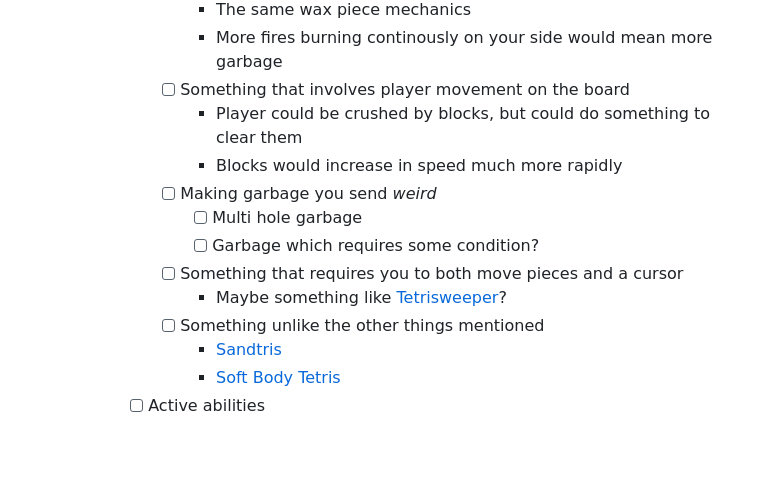
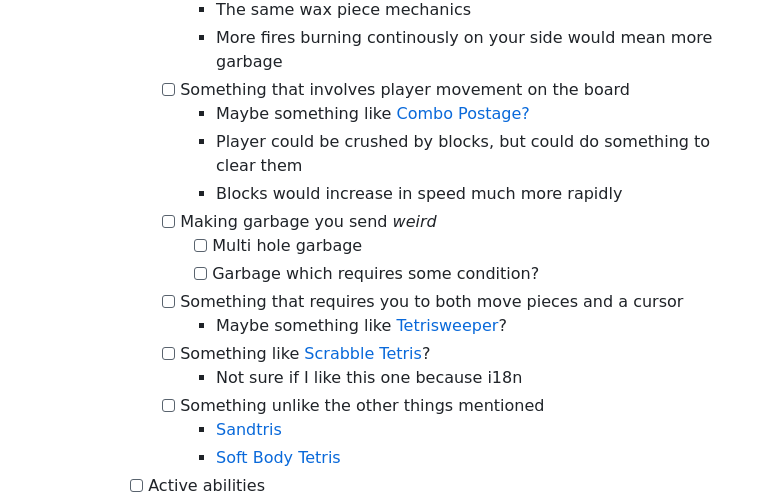
Before and after one commit to BobVarioa/polyomino, a Markdown page: readme.md, the part around the change. Rendered like a GitHub page; blank space fills up the shorter version.

```diff
--- a/readme.md
+++ b/readme.md
@@ -59,6 +59,7 @@
 					- The same wax piece mechanics
 					- More fires burning continously on your side would mean more garbage
 				- [ ] Something that involves player movement on the board
+					- Maybe something like [Combo Postage?](https://kirklindsay.itch.io/combo-postage)
 					- Player could be crushed by blocks, but could do something to clear them
 					- Blocks would increase in speed much more rapidly
 				- [ ] Making garbage you send *weird*
@@ -66,6 +67,8 @@
 					- [ ] Garbage which requires some condition?
 				- [ ] Something that requires you to both move pieces and a cursor
 					- Maybe something like [Tetrisweeper](https://kertisjones.itch.io/tetrisweeper)?
+				- [ ] Something like [Scrabble Tetris](https://htwins.net/scrabbletetris/)?
+					- Not sure if I like this one because i18n
 				- [ ] Something unlike the other things mentioned
 					- [Sandtris](https://sandtris.com/)
 					- [Soft Body Tetris](https://newbie-indie-game-dev.itch.io/softbody-tetris)
```
